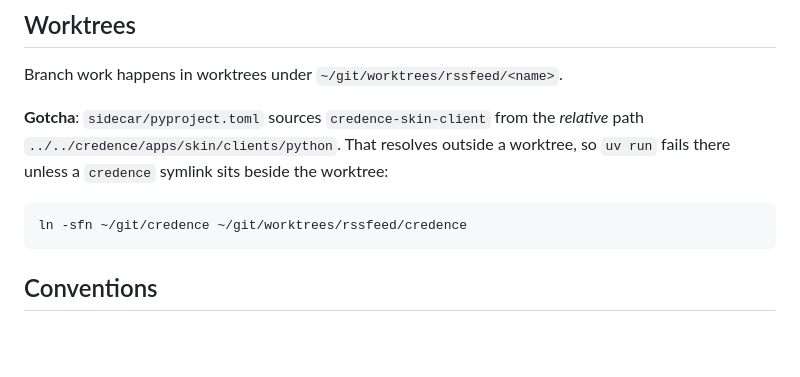
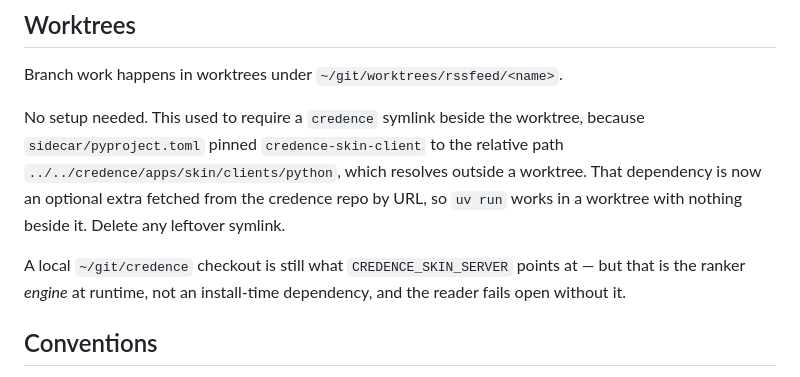
Before and after one commit to gfrmin/rssfeed, a Markdown page: CLAUDE.md, the part around the change. Rendered like a GitHub page; blank space fills up the shorter version.

Commit message:
Correct two docs the ranker-extra change made false
`CLAUDE.md` still told the next session to symlink a credence checkout beside
every worktree, because pyproject pinned `credence-skin-client` to the relative
path `../../credence/...`. That pin is gone -- the extra resolves from the
credence repo by URL -- so worktrees need nothing beside them now. Left as-is it
is worse than noise: it is a confident instruction to do unnecessary work,
sitting in the file a session reads first.

`docs/credence-integration-agent-prompt.md` reads as live work ("You are
implementing...") for an integration that shipped, and names an adapter
(`credence_client.py`) that landed under a different name. Marked as the design
record it now is, with the actual filenames and a note that its "Read first"
list points into the credence repo rather than this one.

Co-Authored-By: Claude Opus 5 (1M context) <noreply@anthropic.com>
Claude-Session: https://claude.ai/code/session_01SM8UpXYCL5XeAKiENe8vwU

````diff
--- a/CLAUDE.md
+++ b/CLAUDE.md
@@ -37,13 +37,15 @@ casually; it's a deliberate, standalone change if ever wanted.
 
 Branch work happens in worktrees under `~/git/worktrees/rssfeed/<name>`.
 
-**Gotcha**: `sidecar/pyproject.toml` sources `credence-skin-client` from the *relative*
-path `../../credence/apps/skin/clients/python`. That resolves outside a worktree, so
-`uv run` fails there unless a `credence` symlink sits beside the worktree:
+No setup needed. This used to require a `credence` symlink beside the worktree, because
+`sidecar/pyproject.toml` pinned `credence-skin-client` to the relative path
+`../../credence/apps/skin/clients/python`, which resolves outside a worktree. That
+dependency is now an optional extra fetched from the credence repo by URL, so `uv run`
+works in a worktree with nothing beside it. Delete any leftover symlink.
 
-```bash
-ln -sfn ~/git/credence ~/git/worktrees/rssfeed/credence
-```
+A local `~/git/credence` checkout is still what `CREDENCE_SKIN_SERVER` points at — but
+that is the ranker *engine* at runtime, not an install-time dependency, and the reader
+fails open without it.
 
 ## Conventions
 
````
Also changed, not shown: docs/credence-integration-agent-prompt.md (+7 -0 lines).
